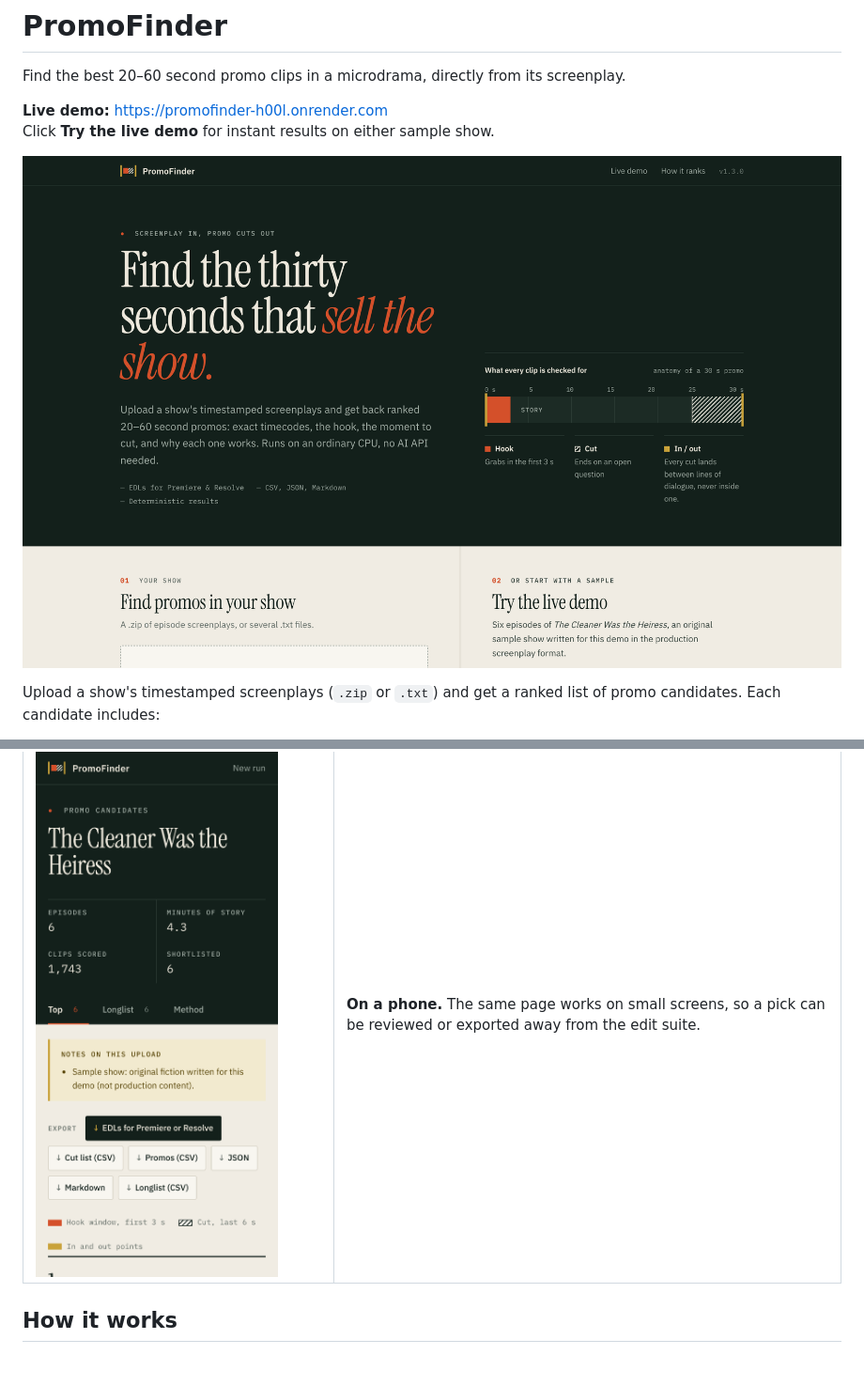
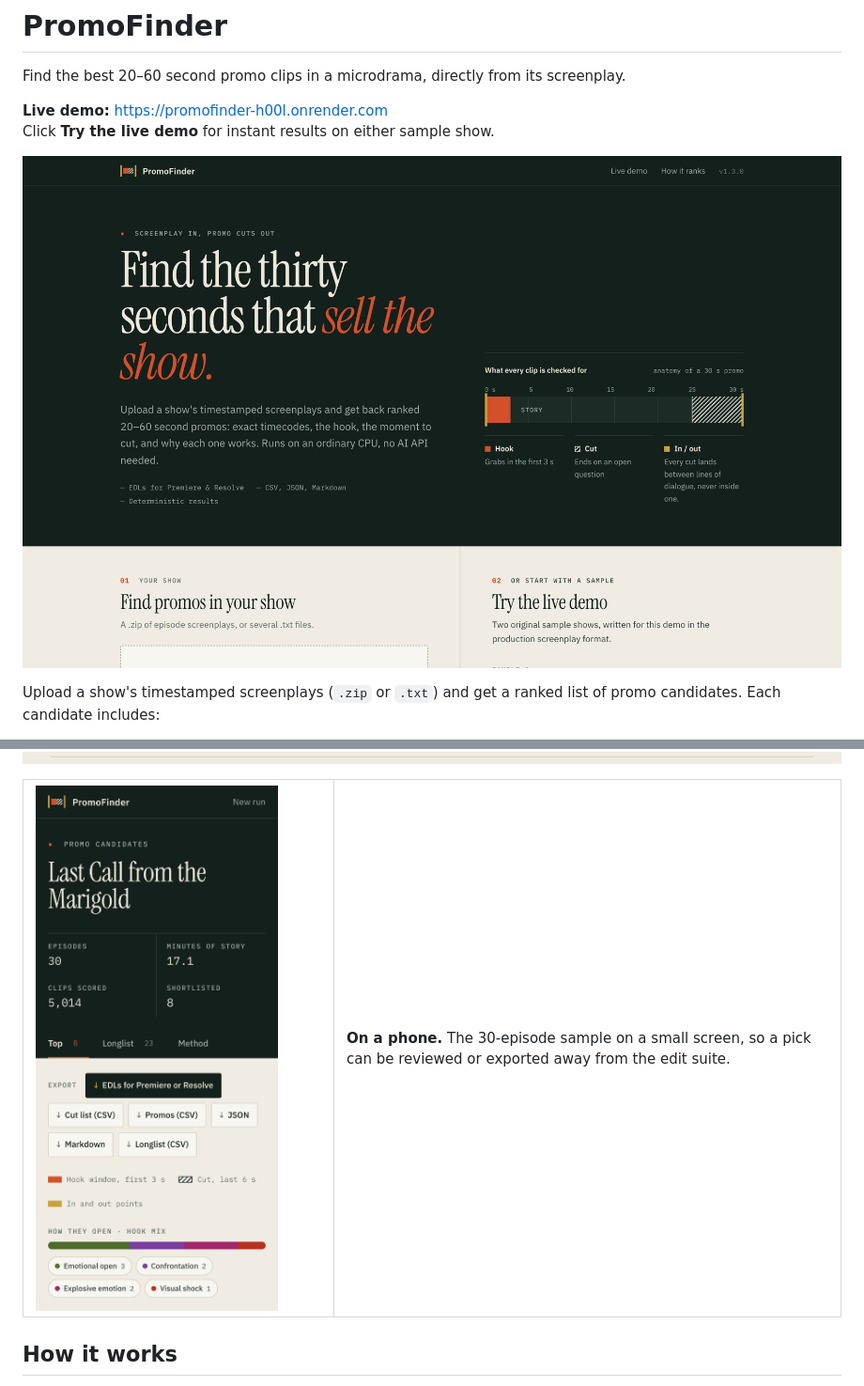
Before and after one commit to Anaghatotade/Find-the-Promos, a Markdown page: README.md, 2 parts joined by grey strips. Shown at 94% size. Rendered like a GitHub page; pictures changed too: docs/screenshots/home.png, docs/screenshots/promo-card.png, docs/screenshots/results-mobile.png.

```diff
--- a/README.md
+++ b/README.md
@@ -34,7 +38,7 @@ Exports are available in JSON, CSV, Markdown, and **CMX3600 EDLs** for Premiere
 <table>
 <tr>
 <td width="38%"><img src="docs/screenshots/results-mobile.png" alt="Results page on a phone"></td>
-<td><b>On a phone.</b> The same page works on small screens, so a pick can be reviewed or exported away from the edit suite.</td>
+<td><b>On a phone.</b> The 30-episode sample on a small screen, so a pick can be reviewed or exported away from the edit suite.</td>
 </tr>
 </table>
 
```
Also changed, not shown: other parts of README.md (+6 -2 lines), docs/screenshots/results.png, docs/screenshots/samples.png (added).
